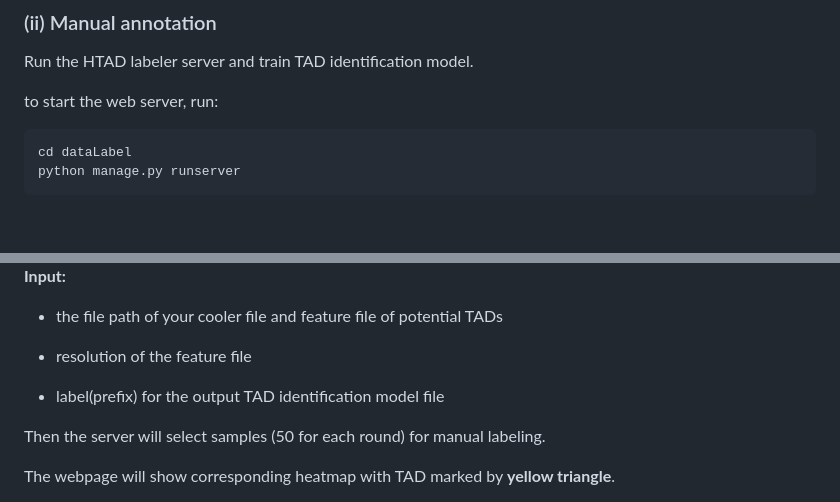
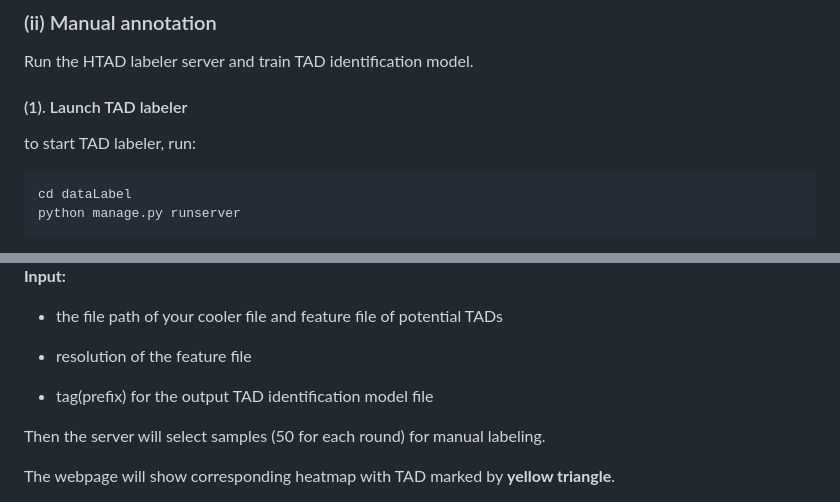
Before and after one commit to shenscore/ATAD, a Markdown page: README.md, 2 parts joined by grey strips. GitHub-like rendering; blank space fills up the shorter version.

````diff
--- a/README.md
+++ b/README.md
@@ -37,8 +37,8 @@ python /path/to/HTAD/src/calcFeatures.py /path/to/HTAD/test_data/sim1.mcool 1000
 
 ### (ii) Manual annotation
 Run the HTAD labeler server and train TAD identification model.
-
-to start the web server, run:
+#### (1). Launch TAD labeler
+to start TAD labeler, run:
 ```
 cd dataLabel
 python manage.py runserver
@@ -48,10 +51,9 @@ Then visit the corresponding port: e.g. 127.0.0.1:8000
 **Input:**
-
 +  the file path of your cooler file and feature file of potential TADs
 
 +  resolution of the feature file
 
-+  label(prefix) for the output TAD identification model file
++  tag(prefix) for the output TAD identification model file
 
 Then the server will select samples (50 for each round) for manual labeling.
 
````
Also changed, not shown: other parts of README.md (+3 -0 lines).
